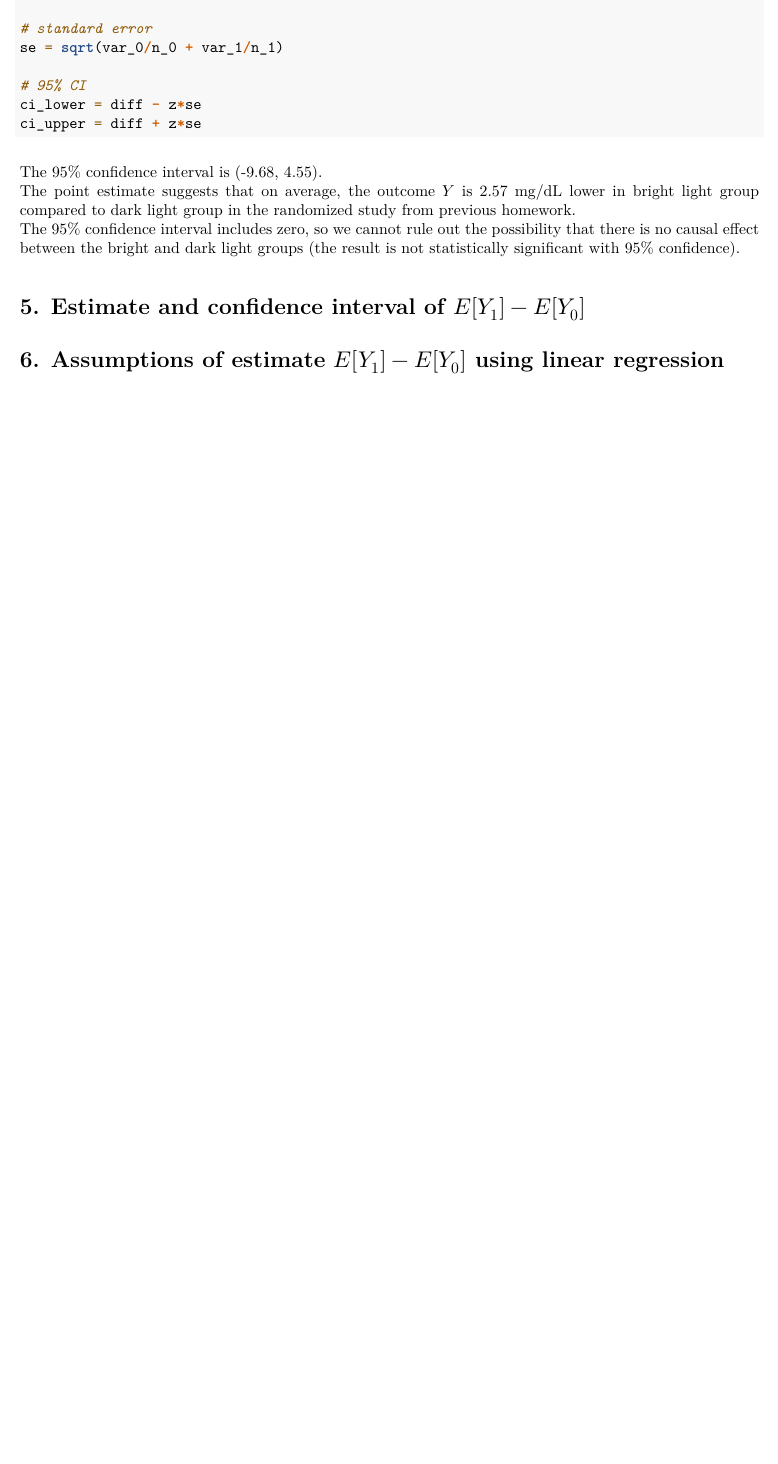
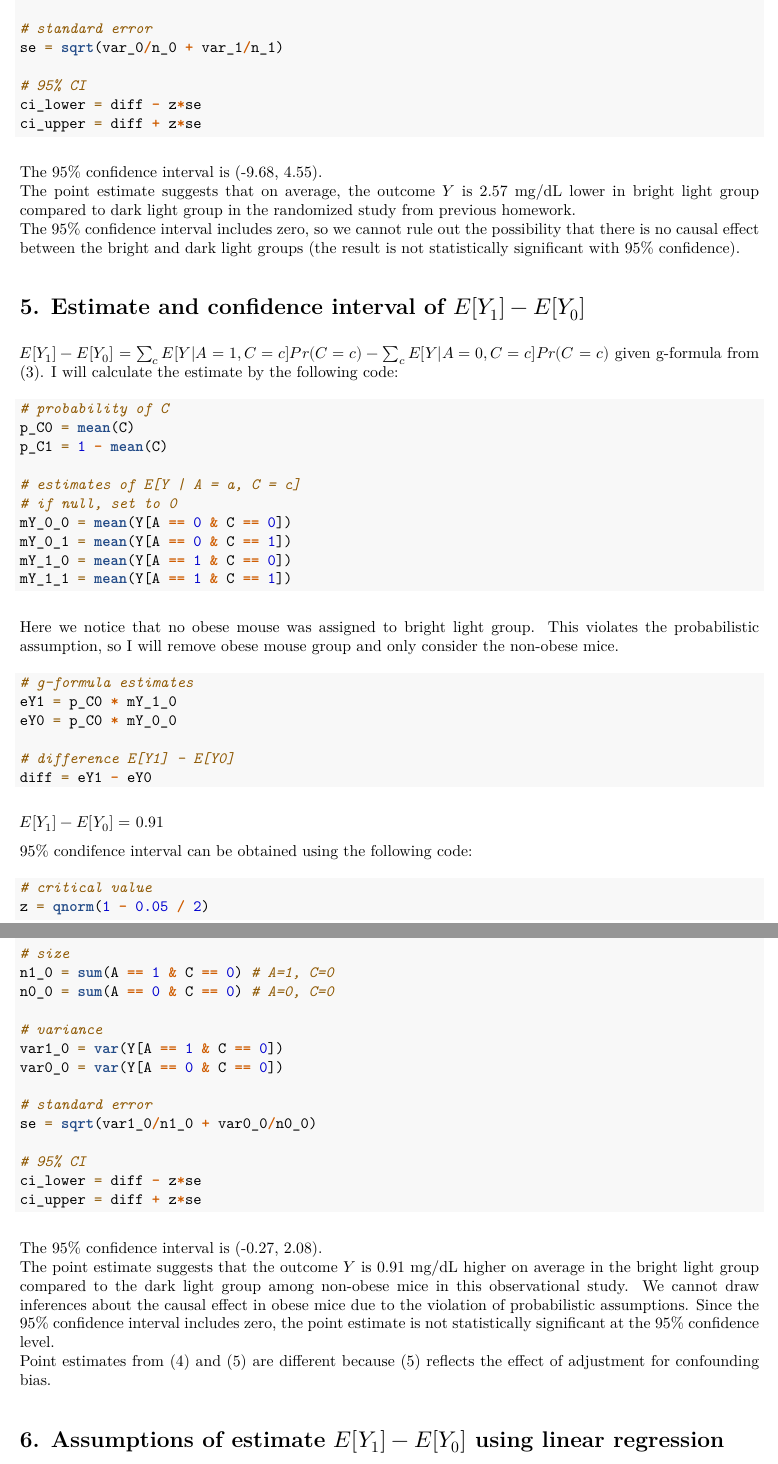
Before and after one commit to yjoyama/p8122_causal_inference, an R Markdown document (yj2803_hw3.Rmd): part of page 3 of 3 before the commit and two parts of pages 3 and 4 of 4 after it, the two joined at a grey line, cut so that both start at the same text, the shorter picture padded with empty space. The pictures show the output file yj2803_hw3.pdf that the author committed with the source.

Commit message:
point extimate and 95%CI of causal effect in observational study

````diff
--- a/yj2803_hw3.Rmd
+++ b/yj2803_hw3.Rmd
@@ -107,7 +107,57 @@ The point estimate suggests that on average, the outcome $Y$ is `r round(-diff,2
 The 95% confidence interval includes zero, so we cannot rule out the possibility that there is no causal effect between the bright and dark light groups (the result is not statistically significant with 95% confidence).
 
 # 5. Estimate and confidence interval of $E[Y_1]-E[Y_0]$
+$E[Y_1]- E[Y_0]=\sum_c E[Y |A=1, C = c] Pr(C = c)-\sum_c E[Y |A=0, C = c] Pr(C = c)$ given g-formula from (3). I will calculate the estimate by the following code:
+```{r}
+# probability of C
+p_C0 = mean(C)
+p_C1 = 1 - mean(C)
 
+# estimates of E[Y | A = a, C = c]
+# if null, set to 0
+mY_0_0 = mean(Y[A == 0 & C == 0])
+mY_0_1 = mean(Y[A == 0 & C == 1])
+mY_1_0 = mean(Y[A == 1 & C == 0])
+mY_1_1 = mean(Y[A == 1 & C == 1])
+```
 
+Here we notice that no obese mouse was assigned to bright light group. This violates the probabilistic assumption, so I will remove obese mouse group and only consider the non-obese mice.
+
+```{r}
+
+# g-formula estimates
+eY1 = p_C0 * mY_1_0
+eY0 = p_C0 * mY_0_0
+
+# difference E[Y1] - E[Y0]
+diff = eY1 - eY0
+```
+
+$E[Y_1]- E[Y_0]=$ `r round(diff, 2)`
+
+95% condifence interval can be obtained using the following code:
+```{r}
+# critical value
+z = qnorm(1 - 0.05 / 2)
+
+# size
+n1_0 = sum(A == 1 & C == 0) # A=1, C=0
+n0_0 = sum(A == 0 & C == 0) # A=0, C=0
+
+# variance
+var1_0 = var(Y[A == 1 & C == 0])
+var0_0 = var(Y[A == 0 & C == 0])
+
+# standard error
+se = sqrt(var1_0/n1_0 + var0_0/n0_0)
+
+# 95% CI
+ci_lower = diff - z*se
+ci_upper = diff + z*se
+```
+
+The 95% confidence interval is (`r list(round(ci_lower, 2), round(ci_upper, 2))`).
+The point estimate suggests that the outcome \( Y \) is `r round(diff,2)` mg/dL higher on average in the bright light group compared to the dark light group among non-obese mice in this observational study. We cannot draw inferences about the causal effect in obese mice due to the violation of probabilistic assumptions. Since the 95% confidence interval includes zero, the point estimate is not statistically significant at the 95% confidence level.
+Point estimates from (4) and (5) are different because (5) reflects the effect of adjustment for confounding bias.
 
 # 6. Assumptions of estimate $E[Y_1]−E[Y_0]$ using linear regression
````
Also changed, not shown: yj2803_hw3.pdf, yj2803_hw3.Rmd (8 more changed lines).
